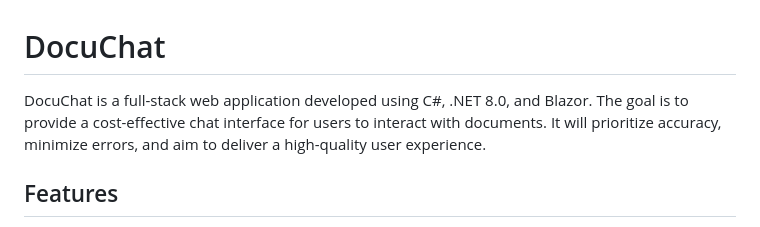
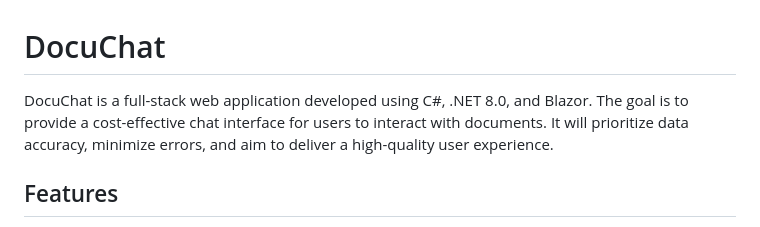
Before and after one commit to vicky469/DocuChat, a Markdown page: README.md, the part around the change. Rendered like a GitHub page.

```diff
--- a/README.md
+++ b/README.md
@@ -1,5 +1,5 @@
 # DocuChat
-DocuChat is a full-stack web application developed using C#, .NET 8.0, and Blazor. The goal is to provide a cost-effective chat interface for users to interact with documents. It will prioritize accuracy, minimize errors, and aim to deliver a high-quality user experience.
+DocuChat is a full-stack web application developed using C#, .NET 8.0, and Blazor. The goal is to provide a cost-effective chat interface for users to interact with documents. It will prioritize data accuracy, minimize errors, and aim to deliver a high-quality user experience.
 ## Features
 - Parses SEC documents and extracts relevant data. (build in progress)
 - Use LLM and RAG to develop a chatbot capable of interpreting and responding to queries based on information extracted from SEC documents. (coming soon)
```
